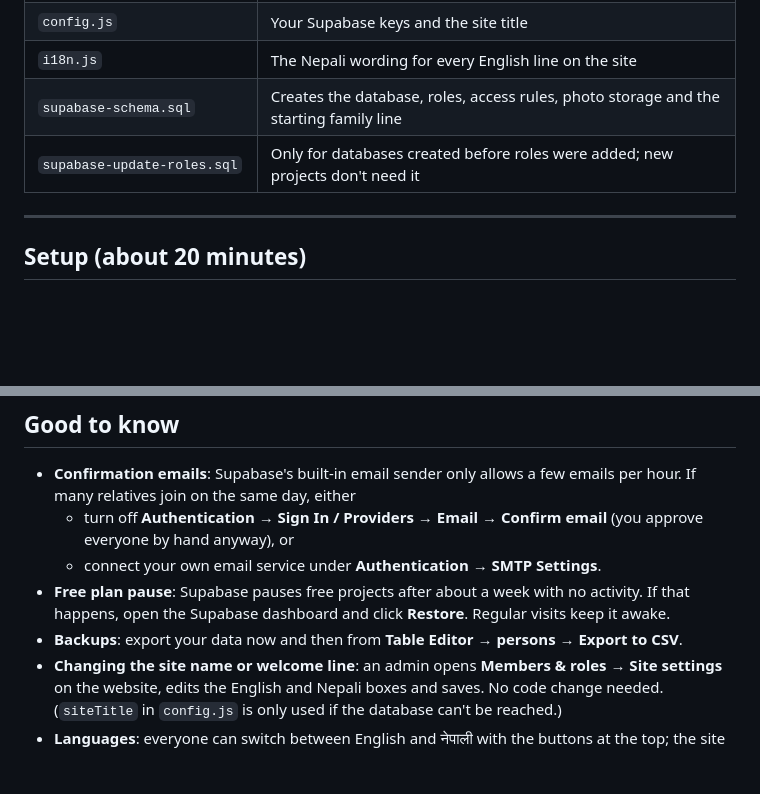
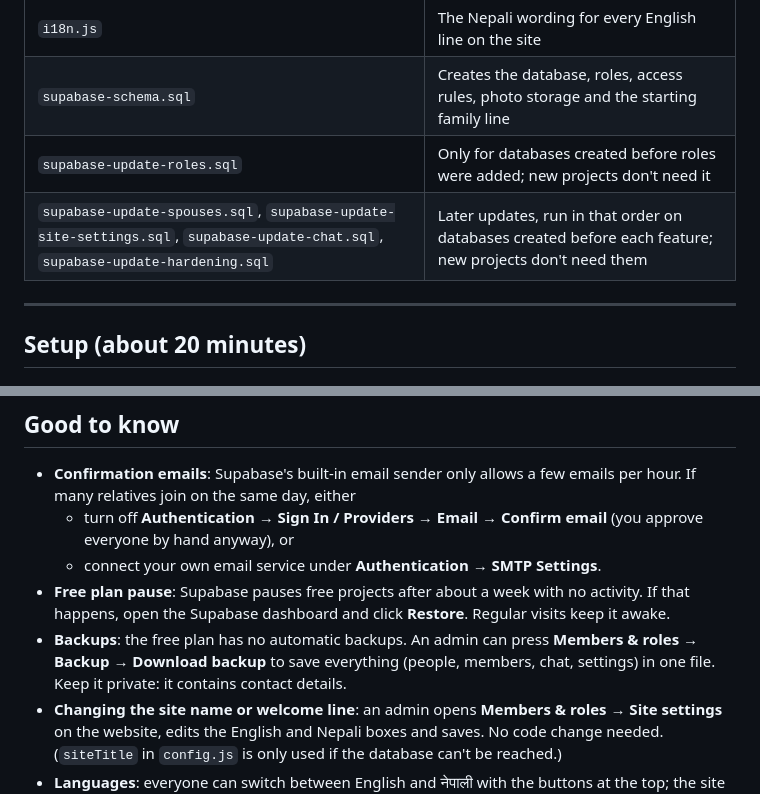
Before and after one commit to Saugat-source/family-tree, a Markdown page: README.md, 2 parts joined by grey strips. Rendered like a GitHub page; blank space fills up the shorter version.

Commit message:
README: list update scripts and the backup button
Co-Authored-By: Claude Opus 5.5 <noreply@anthropic.com>

```diff
--- a/README.md
+++ b/README.md
@@ -14,6 +14,7 @@ A private family tree website. Relatives sign up, an admin approves them, and ap
 | `i18n.js` | The Nepali wording for every English line on the site |
 | `supabase-schema.sql` | Creates the database, roles, access rules, photo storage and the starting family line |
 | `supabase-update-roles.sql` | Only for databases created before roles were added; new projects don't need it |
+| `supabase-update-spouses.sql`, `supabase-update-site-settings.sql`, `supabase-update-chat.sql`, `supabase-update-hardening.sql` | Later updates, run in that order on databases created before each feature; new projects don't need them |
 
 ---
 
@@ -90,7 +91,7 @@ You only do step 6 once. After that you approve everyone from the **Members & ro
   - turn off **Authentication → Sign In / Providers → Email → Confirm email** (you approve everyone by hand anyway), or
   - connect your own email service under **Authentication → SMTP Settings**.
 - **Free plan pause**: Supabase pauses free projects after about a week with no activity. If that happens, open the Supabase dashboard and click **Restore**. Regular visits keep it awake.
-- **Backups**: export your data now and then from **Table Editor → persons → Export to CSV**.
+- **Backups**: the free plan has no automatic backups. An admin can press **Members & roles → Backup → Download backup** to save everything (people, members, chat, settings) in one file. Keep it private: it contains contact details.
 - **Changing the site name or welcome line**: an admin opens **Members & roles → Site settings** on the website, edits the English and Nepali boxes and saves. No code change needed. (`siteTitle` in `config.js` is only used if the database can't be reached.)
 - **Languages**: everyone can switch between English and नेपाली with the buttons at the top; the site remembers the choice on that phone or computer. To fix a Nepali wording, change the right-hand side of its line in `i18n.js`.
 - **Updating the site**: change files in the GitHub repository; Pages republishes automatically within a minute or two.
```
